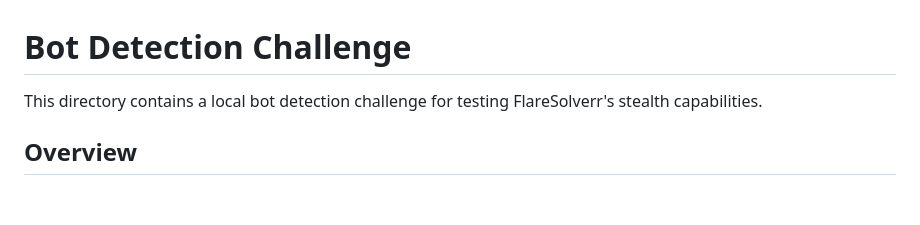
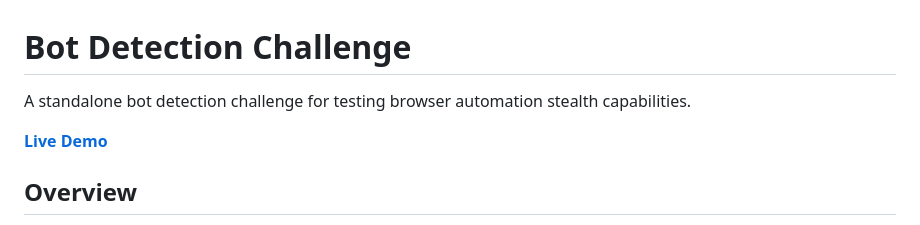
Before and after one commit to smeinecke/bot-web-challenge, a Markdown page: README.md, the part around one of its changes. Drawn GitHub-style; blank space fills up the shorter version.

```diff
--- a/README.md
+++ b/README.md
@@ -1,6 +1,8 @@
 # Bot Detection Challenge
 
-This directory contains a local bot detection challenge for testing FlareSolverr's stealth capabilities.
+A standalone bot detection challenge for testing browser automation stealth capabilities.
+
+**[Live Demo](https://smeinecke.github.io/bot-web-challenge/)**
 
 ## Overview
 
```
Also changed, not shown: other parts of README.md (+0 -76 lines).
